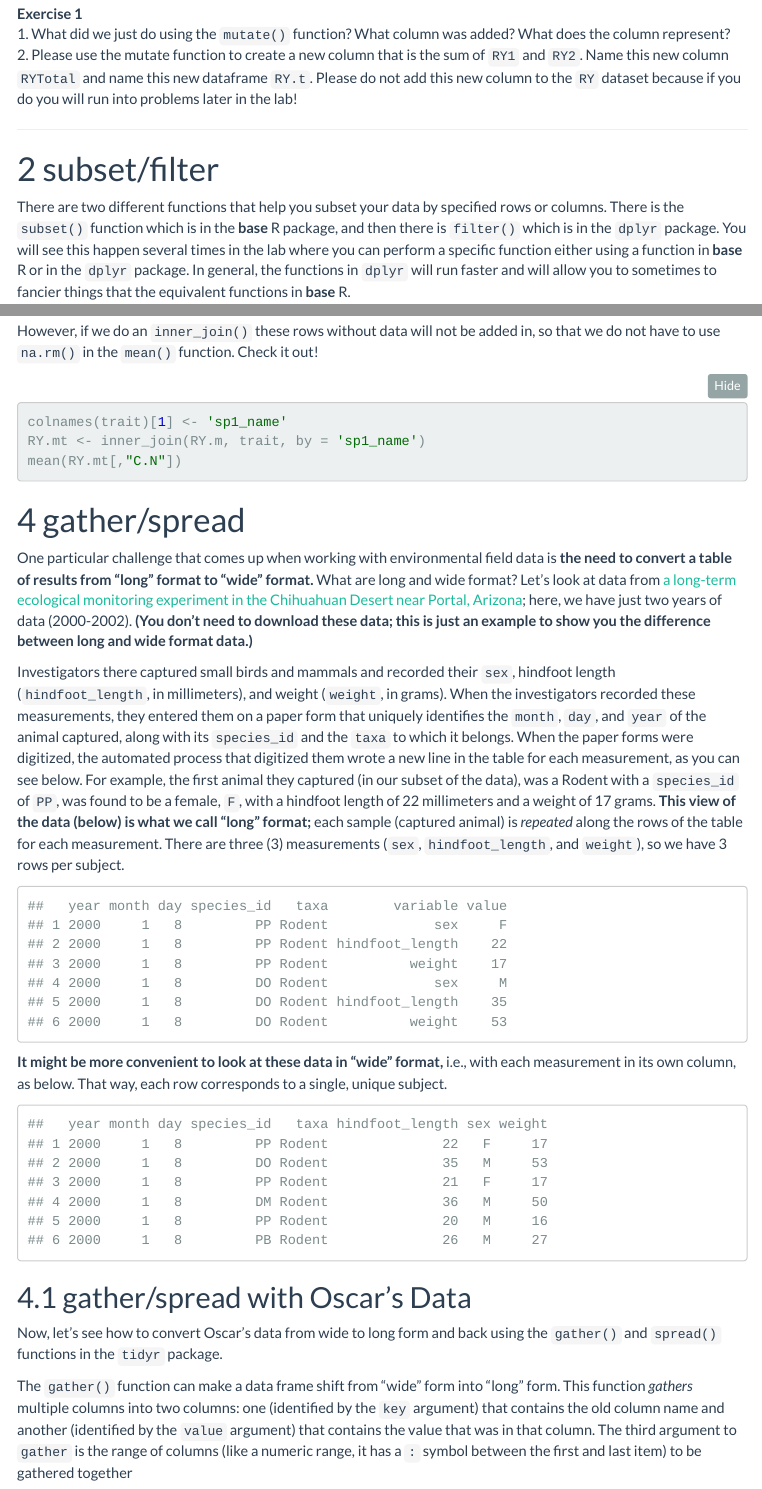
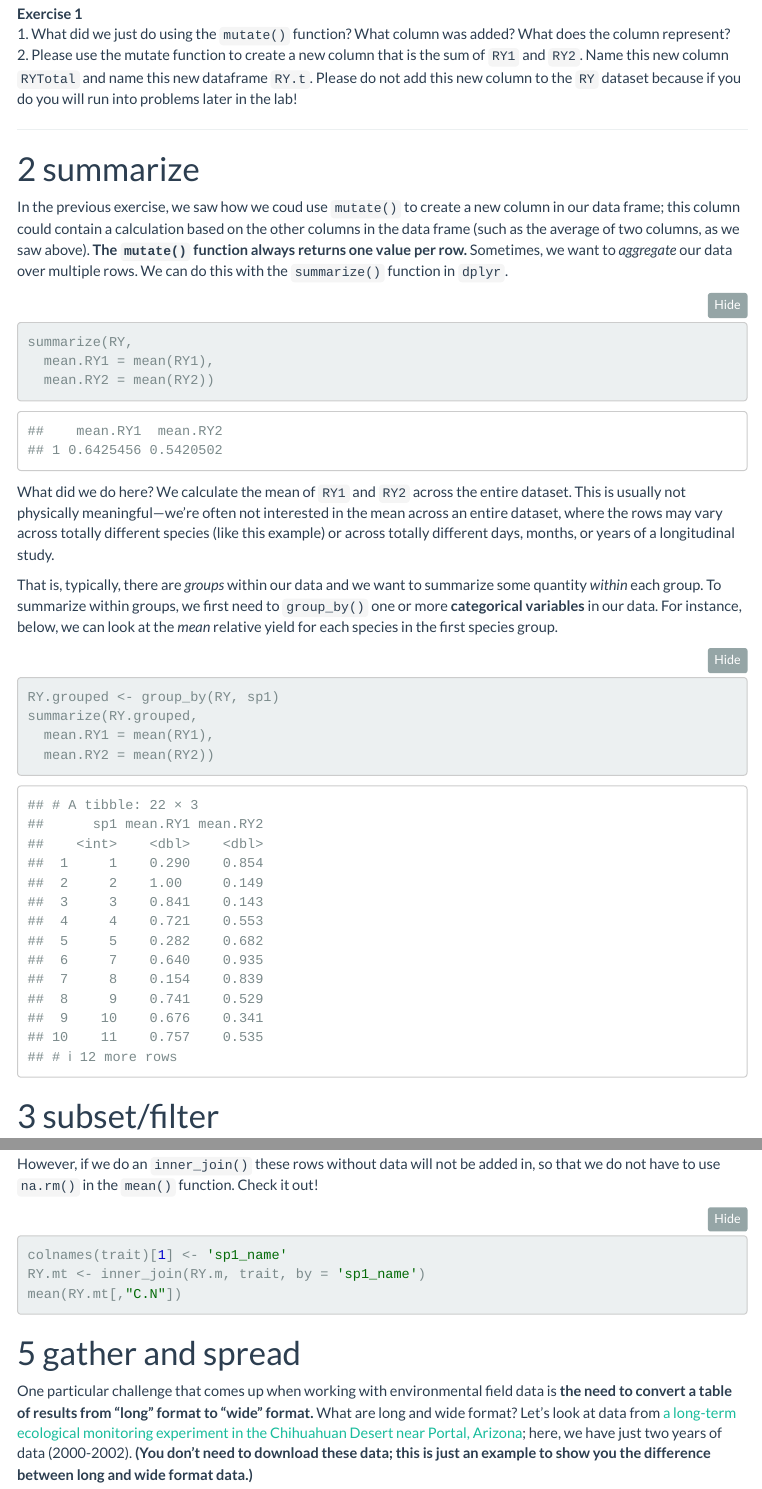
Before and after one commit to arthur-e/EAS538_2018, an R Markdown document (Week6_DataWrangle/EAS538_week6_DataWrangling.Rmd): the page in a window 1100 px wide, from 2000 px down, and a second part further down, joined at a grey line. Rendered offline with R 4.5, knitr and Pandoc, with nearby package versions; menus at the side of the page are left out.

Commit message:
Added example of summarize() to the Week 6 lab

````diff
--- a/Week6_DataWrangle/EAS538_week6_DataWrangling.Rmd
+++ b/Week6_DataWrangle/EAS538_week6_DataWrangling.Rmd
@@ -82,6 +82,33 @@ __Exercise 1__
 2. Please use the mutate function to create a new column that is the sum of `RY1` and `RY2`. Name this new column `RYTotal` and name this new dataframe `RY.t`. Please do not add this new column to the `RY` dataset because if you do you will run into problems later in the lab!
 
 --------------------------------------------------------------------------------------------------------------------------------
+
+# summarize
+
+In the previous exercise, we saw how we coud use `mutate()` to create a new column in our data frame; this column could contain a calculation based on the other columns in the data frame (such as the average of two columns, as we saw above).
+**The `mutate()` function always returns one value per row.**
+Sometimes, we want to *aggregate* our data over multiple rows.
+We can do this with the `summarize()` function in `dplyr`.
+
+```{r}
+summarize(RY,
+  mean.RY1 = mean(RY1),
+  mean.RY2 = mean(RY2))
+```
+
+What did we do here? We calculate the mean of `RY1` and `RY2` across the entire dataset.
+This is usually not physically meaningful---we're often not interested in the mean across an entire dataset, where the rows may vary across totally different species (like this example) or across totally different days, months, or years of a longitudinal study.
+
+That is, typically, there are *groups* within our data and we want to summarize some quantity *within* each group.
+To summarize within groups, we first need to `group_by()` one or more **categorical variables** in our data.
+For instance, below, we can look at the *mean* relative yield for each species in the first species group.
+
+```{r}
+RY.grouped <- group_by(RY, sp1)
+summarize(RY.grouped,
+  mean.RY1 = mean(RY1),
+  mean.RY2 = mean(RY2))
+```
 
 # subset/filter
 
@@ -175,7 +202,7 @@ RY.mt <- inner_join(RY.m, trait, by = 'sp1_name')
 mean(RY.mt[,"C.N"])
 ```
 
-# gather/spread
+# gather and spread
 
 One particular challenge that comes up when working with environmental field data is **the need to convert a table of results from "long" format to "wide" format.**
 What are long and wide format?
@@ -208,7 +235,7 @@ surveys %>%
   head
 ```
 
-## gather/spread with Oscar's Data
+## gather and spread with Oscar's Data
 
 Now, let's see how to convert Oscar's data from wide to long form and back using the `gather()` and `spread()` functions in the `tidyr` package.
 
````
